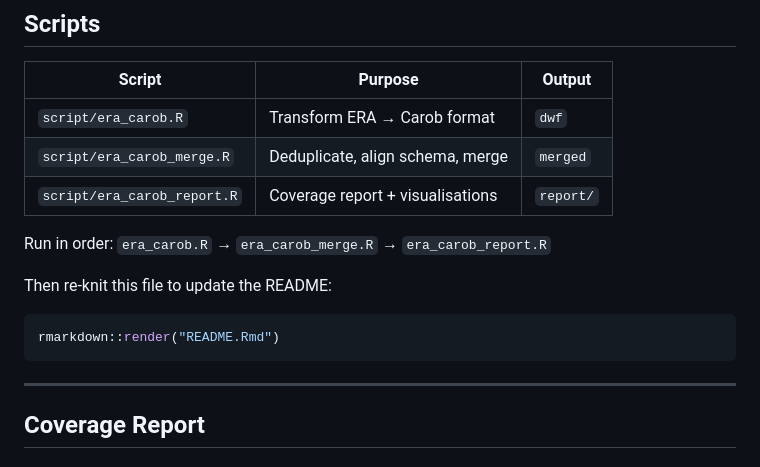
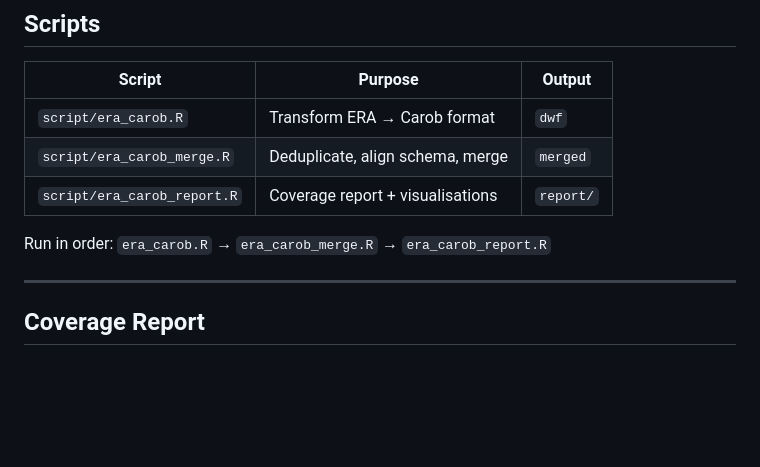
Before and after one commit to cedricngakou/era-carob, a Markdown page: README.md, the part around the change. Rendered like a GitHub page; blank space fills up the shorter version.

Commit message:
Update README to remove knitting instructions
Removed instructions for re-knitting the README file.

````diff
--- a/README.md
+++ b/README.md
@@ -48,11 +48,6 @@ datasets).
 
 Run in order: `era_carob.R` → `era_carob_merge.R` → `era_carob_report.R`
 
-Then re-knit this file to update the README:
-
-``` r
-rmarkdown::render("README.Rmd")
-```
 
 ------------------------------------------------------------------------
 
````
